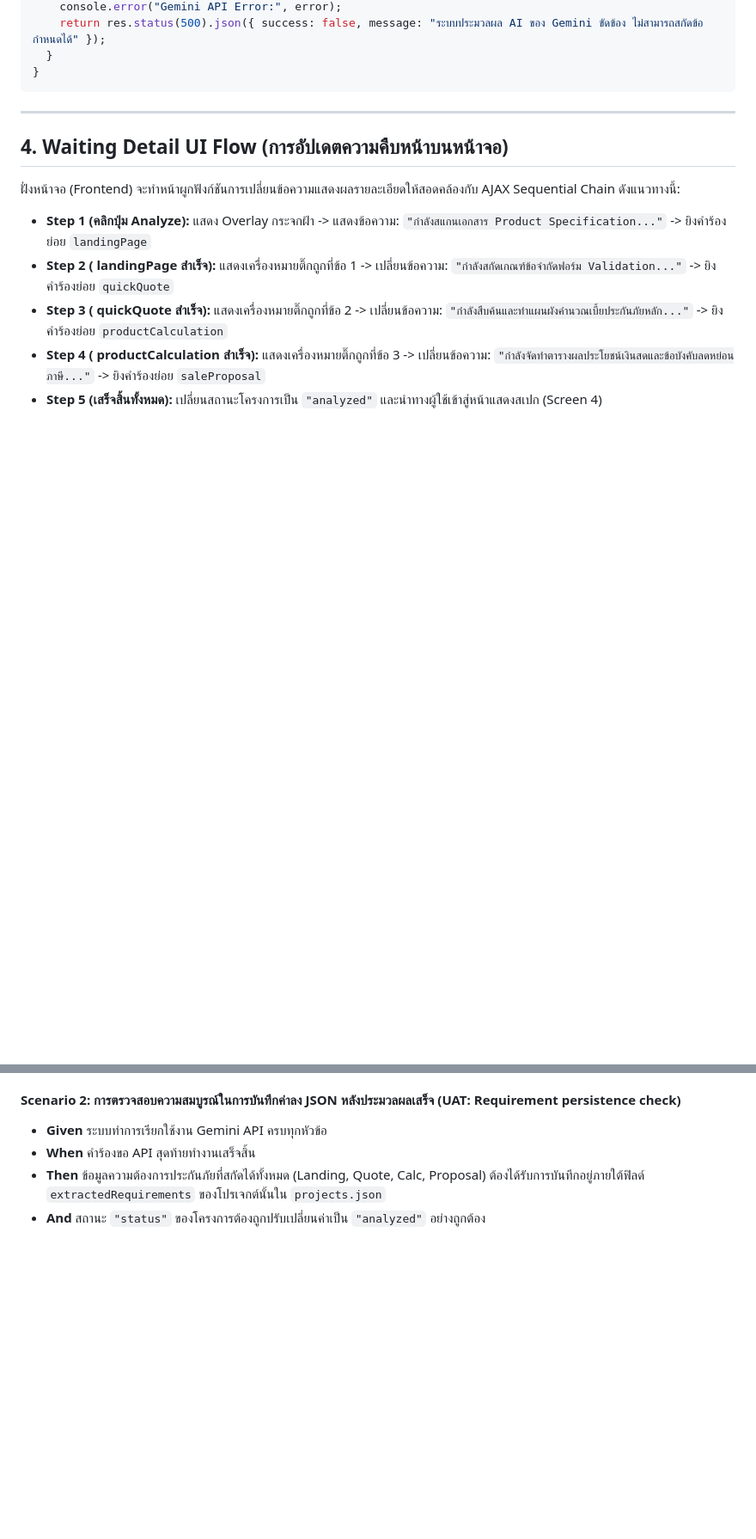
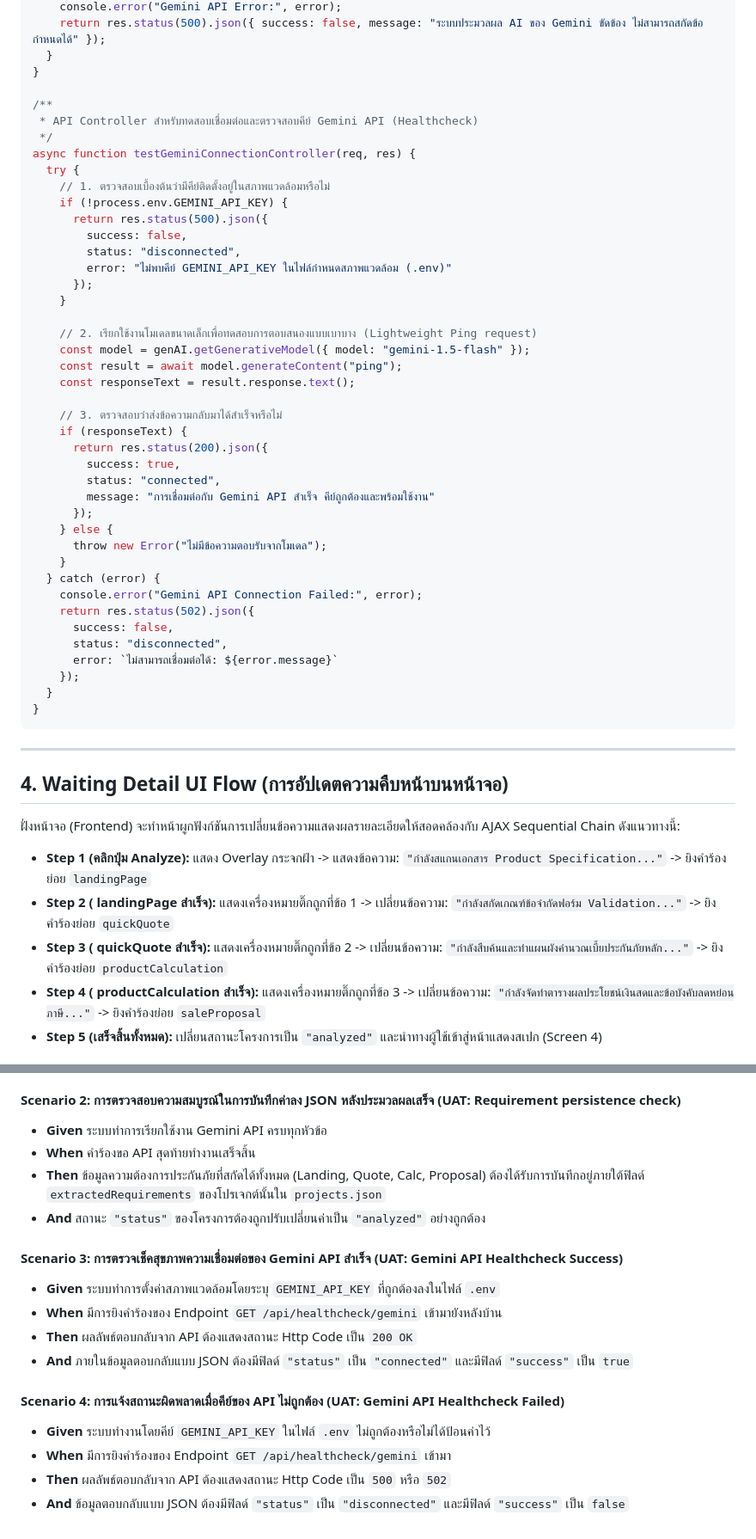
Before and after one commit to magicxeon/IRIS-Prototype, a Markdown page: Requirements/implementation-plans/Section-04-Screen-3-Gemini-AI-Engine.md, 2 parts joined by grey strips. Shown at 86% size. Rendered like a GitHub page; blank space fills up the shorter version.

````diff
--- a/Requirements/implementation-plans/Section-04-Screen-3-Gemini-AI-Engine.md
+++ b/Requirements/implementation-plans/Section-04-Screen-3-Gemini-AI-Engine.md
@@ -137,6 +157,45 @@ async function analyzeSectionController(req, res) {
     return res.status(500).json({ success: false, message: "ระบบประมวลผล AI ของ Gemini ขัดข้อง ไม่สามารถสกัดข้อกำหนดได้" });
   }
 }
+
+/**
+ * API Controller สำหรับทดสอบเชื่อมต่อและตรวจสอบคีย์ Gemini API (Healthcheck)
+ */
+async function testGeminiConnectionController(req, res) {
+  try {
+    // 1. ตรวจสอบเบื้องต้นว่ามีคีย์ติดตั้งอยู่ในสภาพแวดล้อมหรือไม่
+    if (!process.env.GEMINI_API_KEY) {
+      return res.status(500).json({
+        success: false,
+        status: "disconnected",
+        error: "ไม่พบคีย์ GEMINI_API_KEY ในไฟล์กำหนดสภาพแวดล้อม (.env)"
+      });
+    }
+
+    // 2. เรียกใช้งานโมเดลขนาดเล็กเพื่อทดสอบการตอบสนองแบบเบาบาง (Lightweight Ping request)
+    const model = genAI.getGenerativeModel({ model: "gemini-1.5-flash" });
+    const result = await model.generateContent("ping");
+    const responseText = result.response.text();
+
+    // 3. ตรวจสอบว่าส่งข้อความกลับมาได้สำเร็จหรือไม่
+    if (responseText) {
+      return res.status(200).json({
+        success: true,
+        status: "connected",
+        message: "การเชื่อมต่อกับ Gemini API สำเร็จ คีย์ถูกต้องและพร้อมใช้งาน"
+      });
+    } else {
+      throw new Error("ไม่มีข้อความตอบรับจากโมเดล");
+    }
+  } catch (error) {
+    console.error("Gemini API Connection Failed:", error);
+    return res.status(502).json({
+      success: false,
+      status: "disconnected",
+      error: `ไม่สามารถเชื่อมต่อได้: ${error.message}`
+    });
+  }
+}
 ```
 
 ---
@@ -168,3 +227,15 @@ async function analyzeSectionController(req, res) {
 * **When** คำร้องขอ API สุดท้ายทำงานเสร็จสิ้น
 * **Then** ข้อมูลความต้องการประกันภัยที่สกัดได้ทั้งหมด (Landing, Quote, Calc, Proposal) ต้องได้รับการบันทึกอยู่ภายใต้ฟิลด์ `extractedRequirements` ของโปรเจกต์นั้นใน `projects.json`
 * **And** สถานะ `"status"` ของโครงการต้องถูกปรับเปลี่ยนค่าเป็น `"analyzed"` อย่างถูกต้อง
+
+#### Scenario 3: การตรวจเช็คสุขภาพความเชื่อมต่อของ Gemini API สำเร็จ (UAT: Gemini API Healthcheck Success)
+* **Given** ระบบทำการตั้งค่าสภาพแวดล้อมโดยระบุ `GEMINI_API_KEY` ที่ถูกต้องลงในไฟล์ `.env`
+* **When** มีการยิงคำร้องของ Endpoint `GET /api/healthcheck/gemini` เข้ามายังหลังบ้าน
+* **Then** ผลลัพธ์ตอบกลับจาก API ต้องแสดงสถานะ Http Code เป็น `200 OK`
+* **And** ภายในข้อมูลตอบกลับแบบ JSON ต้องมีฟิลด์ `"status"` เป็น `"connected"` และมีฟิลด์ `"success"` เป็น `true`
+
+#### Scenario 4: การแจ้งสถานะผิดพลาดเมื่อคีย์ของ API ไม่ถูกต้อง (UAT: Gemini API Healthcheck Failed)
+* **Given** ระบบทำงานโดยคีย์ `GEMINI_API_KEY` ในไฟล์ `.env` ไม่ถูกต้องหรือไม่ได้ป้อนค่าไว้
+* **When** มีการยิงคำร้องของ Endpoint `GET /api/healthcheck/gemini` เข้ามา
+* **Then** ผลลัพธ์ตอบกลับจาก API ต้องแสดงสถานะ Http Code เป็น `500` หรือ `502`
+* **And** ข้อมูลตอบกลับแบบ JSON ต้องมีฟิลด์ `"status"` เป็น `"disconnected"` และมีฟิลด์ `"success"` เป็น `false`
````
Also changed, not shown: other parts of Requirements/implementation-plans/Section-04-Screen-3-Gemini-AI-Engine.md (+21 -1 lines), Requirements/implementation-plans/README.md (+1 -1 lines).
